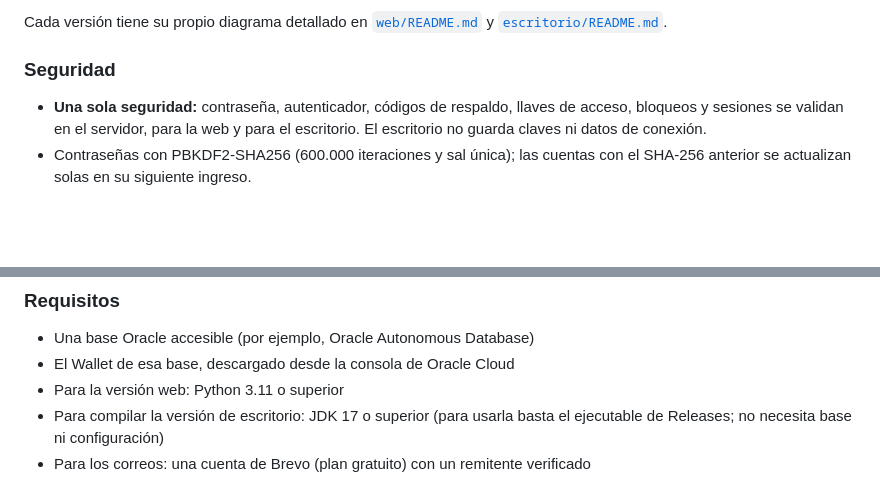
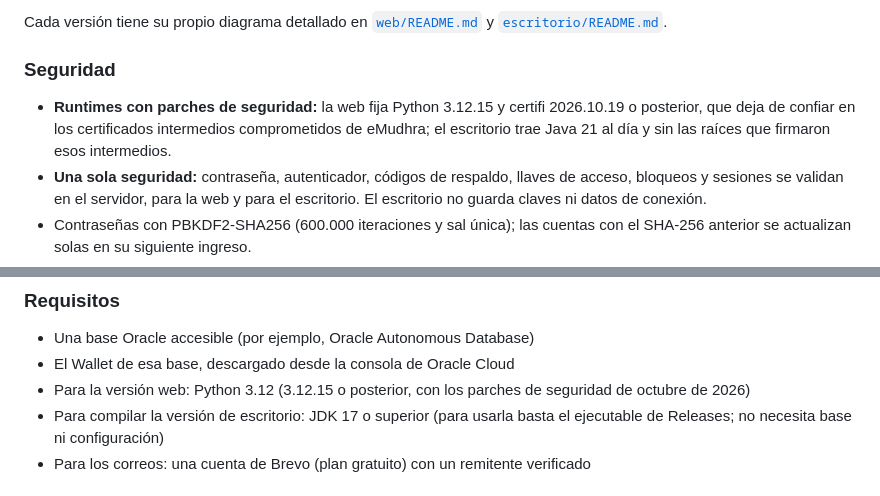
Before and after one commit to lariasca1994/PRPagos, a Markdown page: README.md, 2 parts joined by grey strips. Rendered like a GitHub page; blank space fills up the shorter version.

Commit message:
docs(seguridad): runtimes con los parches de octubre de 2026 en README y manual [skip ci]
Co-Authored-By: Claude Opus 5.5 <noreply@anthropic.com>

```diff
--- a/README.md
+++ b/README.md
@@ -166,6 +166,9 @@ Cada versión tiene su propio diagrama detallado en
 
 ### Seguridad
 
+- **Runtimes con parches de seguridad:** la web fija Python 3.12.15 y certifi 2026.10.19 o
+  posterior, que deja de confiar en los certificados intermedios comprometidos de eMudhra; el
+  escritorio trae Java 21 al día y sin las raíces que firmaron esos intermedios.
 - **Una sola seguridad:** contraseña, autenticador, códigos de respaldo, llaves
   de acceso, bloqueos y sesiones se validan en el servidor, para la web y para
   el escritorio. El escritorio no guarda claves ni datos de conexión.
@@ -239,7 +242,7 @@ Resumen del flujo, igual en ambas:
 
 - Una base Oracle accesible (por ejemplo, Oracle Autonomous Database)
 - El Wallet de esa base, descargado desde la consola de Oracle Cloud
-- Para la versión web: Python 3.11 o superior
+- Para la versión web: Python 3.12 (3.12.15 o posterior, con los parches de seguridad de octubre de 2026)
 - Para compilar la versión de escritorio: JDK 17 o superior (para usarla basta
   el ejecutable de Releases; no necesita base ni configuración)
 - Para los correos: una cuenta de Brevo (plan gratuito) con un remitente verificado
```
Also changed, not shown: docs/MANUAL-ESCRITORIO.md (+3 -0 lines), docs/MANUAL-WEB.md (+2 -0 lines).
